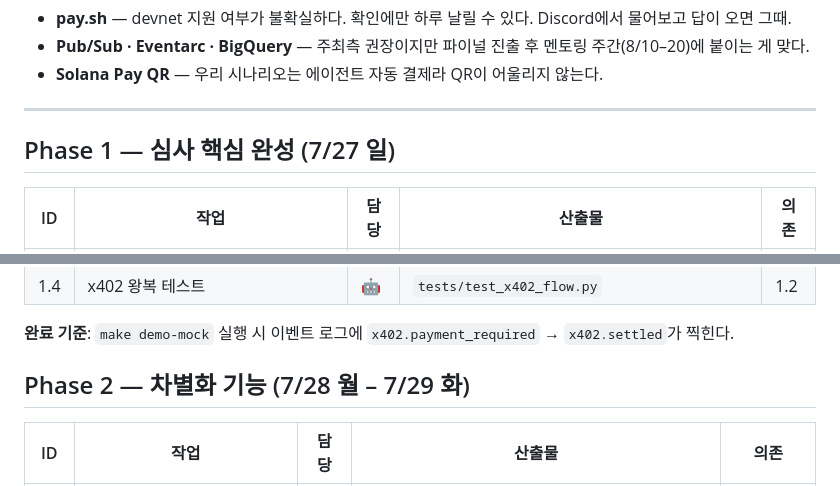
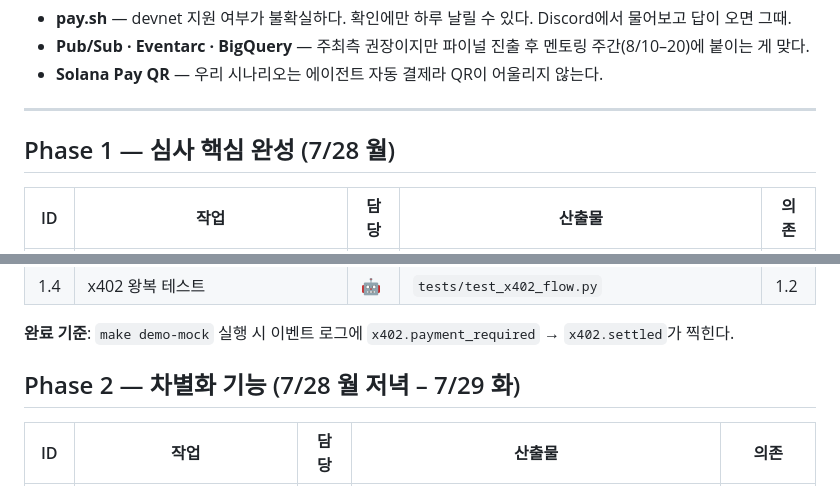
Before and after one commit to poi2507/solply, a Markdown page: docs/wbs.md, 2 parts joined by grey strips. Drawn GitHub-style.

```diff
--- a/docs/wbs.md
+++ b/docs/wbs.md
@@ -48,7 +53,7 @@
 
 ---
 
-## Phase 1 — 심사 핵심 완성 (7/27 일)
+## Phase 1 — 심사 핵심 완성 (7/28 월)
 
 | ID | 작업 | 담당 | 산출물 | 의존 |
 |---|---|---|---|---|
@@ -59,7 +64,7 @@
 
 **완료 기준**: `make demo-mock` 실행 시 이벤트 로그에 `x402.payment_required` → `x402.settled`가 찍힌다.
 
-## Phase 2 — 차별화 기능 (7/28 월 – 7/29 화)
+## Phase 2 — 차별화 기능 (7/28 월 저녁 – 7/29 화)
 
 | ID | 작업 | 담당 | 산출물 | 의존 |
 |---|---|---|---|---|
```
Also changed, not shown: other parts of docs/wbs.md (+14 -8 lines), docs/HANDOFF.md (+45 -34 lines).
